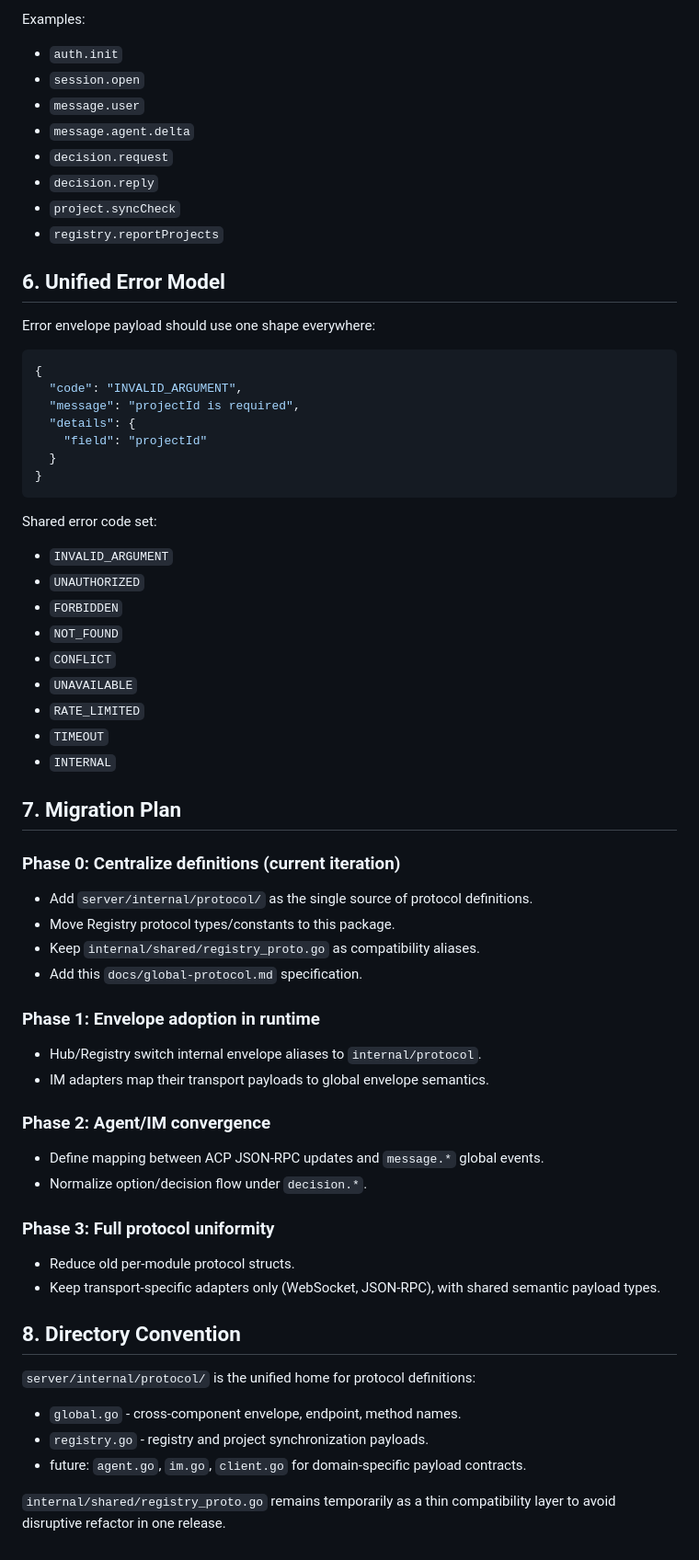
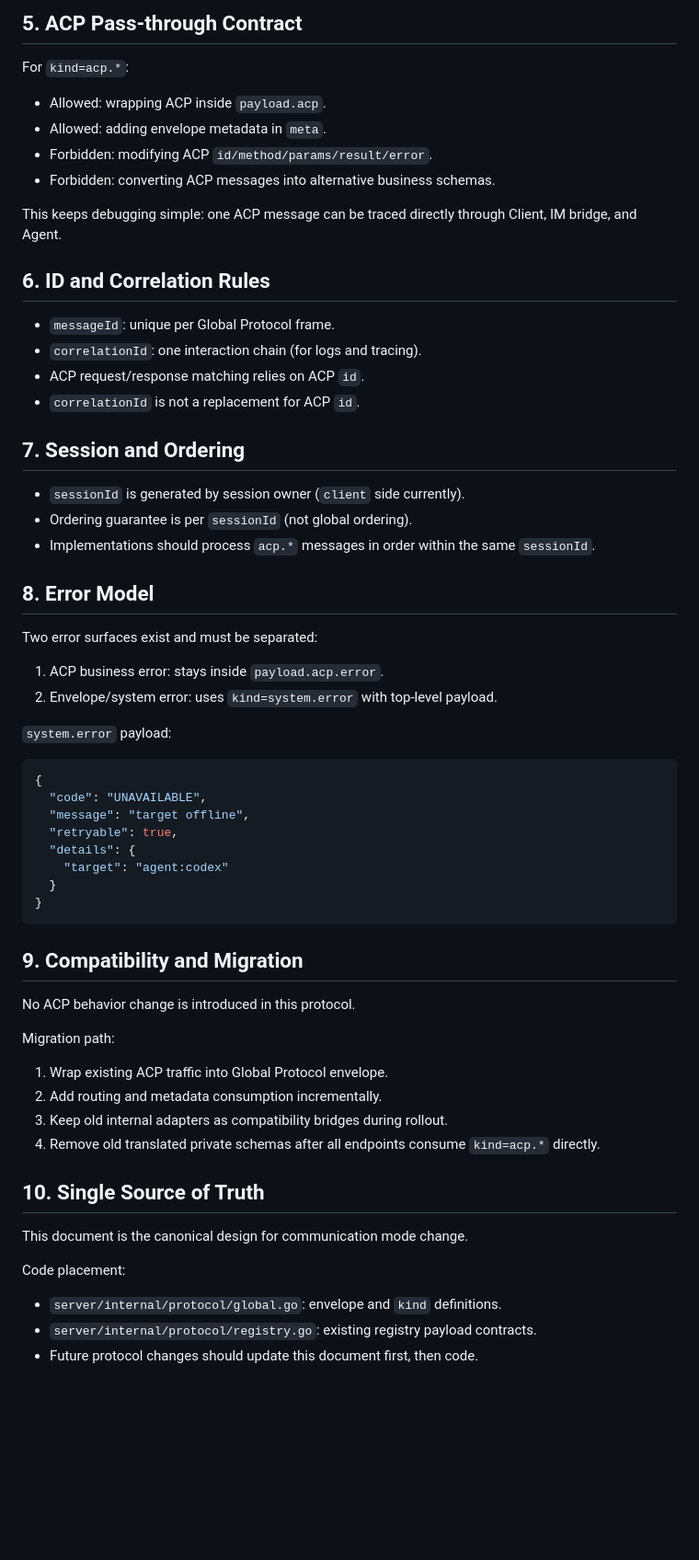
Before and after one commit to swm8023/WheelMaker, a Markdown page: docs/global-protocol.md, the part around one of its changes. Shown at 92% size. GitHub-like rendering; blank space fills up the shorter version.

Commit message:
docs: redefine global protocol as ACP envelope layer

````diff
--- a/docs/global-protocol.md
+++ b/docs/global-protocol.md
@@ -83,71 +83,65 @@ Use a flat namespace with domain prefixes:
 
-Examples:
+## 5. ACP Pass-through Contract
 
-- `auth.init`
-- `session.open`
-- `message.user`
-- `message.agent.delta`
-- `decision.request`
-- `decision.reply`
-- `project.syncCheck`
-- `registry.reportProjects`
+For `kind=acp.*`:
 
-## 6. Unified Error Model
+- Allowed: wrapping ACP inside `payload.acp`.
+- Allowed: adding envelope metadata in `meta`.
+- Forbidden: modifying ACP `id/method/params/result/error`.
+- Forbidden: converting ACP messages into alternative business schemas.
 
-Error envelope payload should use one shape everywhere:
+This keeps debugging simple: one ACP message can be traced directly through Client, IM bridge, and Agent.
+
+## 6. ID and Correlation Rules
+
+- `messageId`: unique per Global Protocol frame.
+- `correlationId`: one interaction chain (for logs and tracing).
+- ACP request/response matching relies on ACP `id`.
+- `correlationId` is not a replacement for ACP `id`.
+
+## 7. Session and Ordering
+
+- `sessionId` is generated by session owner (`client` side currently).
+- Ordering guarantee is per `sessionId` (not global ordering).
+- Implementations should process `acp.*` messages in order within the same `sessionId`.
+
+## 8. Error Model
+
+Two error surfaces exist and must be separated:
+
+1. ACP business error: stays inside `payload.acp.error`.
+2. Envelope/system error: uses `kind=system.error` with top-level payload.
+
+`system.error` payload:
 
 ```json
 {
-  "code": "INVALID_ARGUMENT",
-  "message": "projectId is required",
+  "code": "UNAVAILABLE",
+  "message": "target offline",
+  "retryable": true,
   "details": {
-    "field": "projectId"
+    "target": "agent:codex"
   }
 }
 ```
 
-Shared error code set:
+## 9. Compatibility and Migration
 
-- `INVALID_ARGUMENT`
-- `UNAUTHORIZED`
-- `FORBIDDEN`
-- `NOT_FOUND`
-- `CONFLICT`
-- `UNAVAILABLE`
-- `RATE_LIMITED`
-- `TIMEOUT`
-- `INTERNAL`
+No ACP behavior change is introduced in this protocol.
 
-## 7. Migration Plan
+Migration path:
 
-### Phase 0: Centralize definitions (current iteration)
+1. Wrap existing ACP traffic into Global Protocol envelope.
+2. Add routing and metadata consumption incrementally.
+3. Keep old internal adapters as compatibility bridges during rollout.
+4. Remove old translated private schemas after all endpoints consume `kind=acp.*` directly.
 
-- Add `server/internal/protocol/` as the single source of protocol definitions.
-- Move Registry protocol types/constants to this package.
-- Keep `internal/shared/registry_proto.go` as compatibility aliases.
-- Add this `docs/global-protocol.md` specification.
+## 10. Single Source of Truth
 
-### Phase 1: Envelope adoption in runtime
+This document is the canonical design for communication mode change.
 
-- Hub/Registry switch internal envelope aliases to `internal/protocol`.
-- IM adapters map their transport payloads to global envelope semantics.
+Code placement:
 
-### Phase 2: Agent/IM convergence
-
-- Define mapping between ACP JSON-RPC updates and `message.*` global events.
-- Normalize option/decision flow under `decision.*`.
-
-### Phase 3: Full protocol uniformity
-
-- Reduce old per-module protocol structs.
-- Keep transport-specific adapters only (WebSocket, JSON-RPC), with shared semantic payload types.
-
-## 8. Directory Convention
-
-`server/internal/protocol/` is the unified home for protocol definitions:
-
-- `global.go` - cross-component envelope, endpoint, method names.
-- `registry.go` - registry and project synchronization payloads.
-- future: `agent.go`, `im.go`, `client.go` for domain-specific payload contracts.
-
-`internal/shared/registry_proto.go` remains temporarily as a thin compatibility layer to avoid disruptive refactor in one release.
+- `server/internal/protocol/global.go`: envelope and `kind` definitions.
+- `server/internal/protocol/registry.go`: existing registry payload contracts.
+- Future protocol changes should update this document first, then code.
````
Also changed, not shown: other parts of docs/global-protocol.md (+55 -55 lines).
